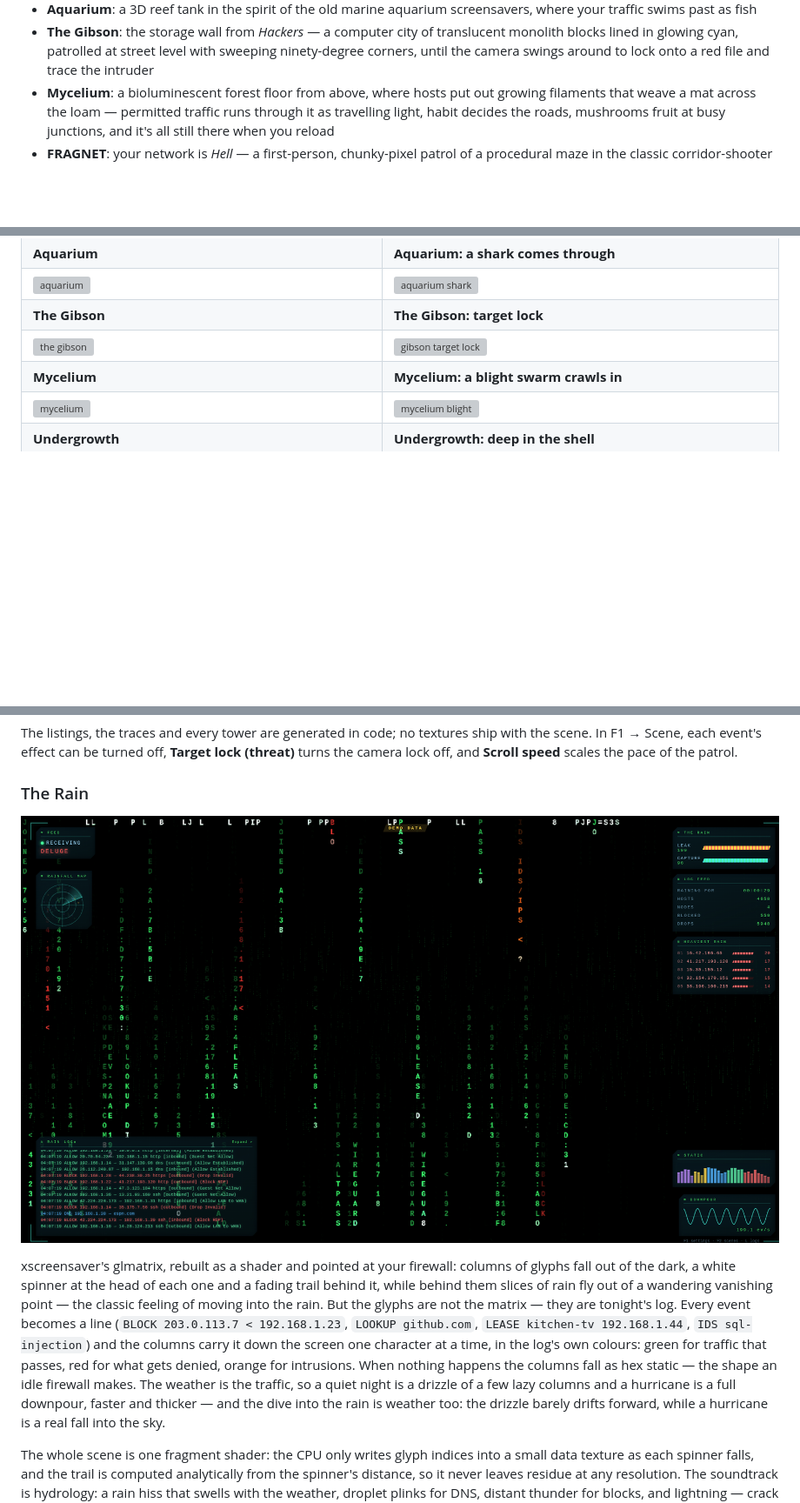
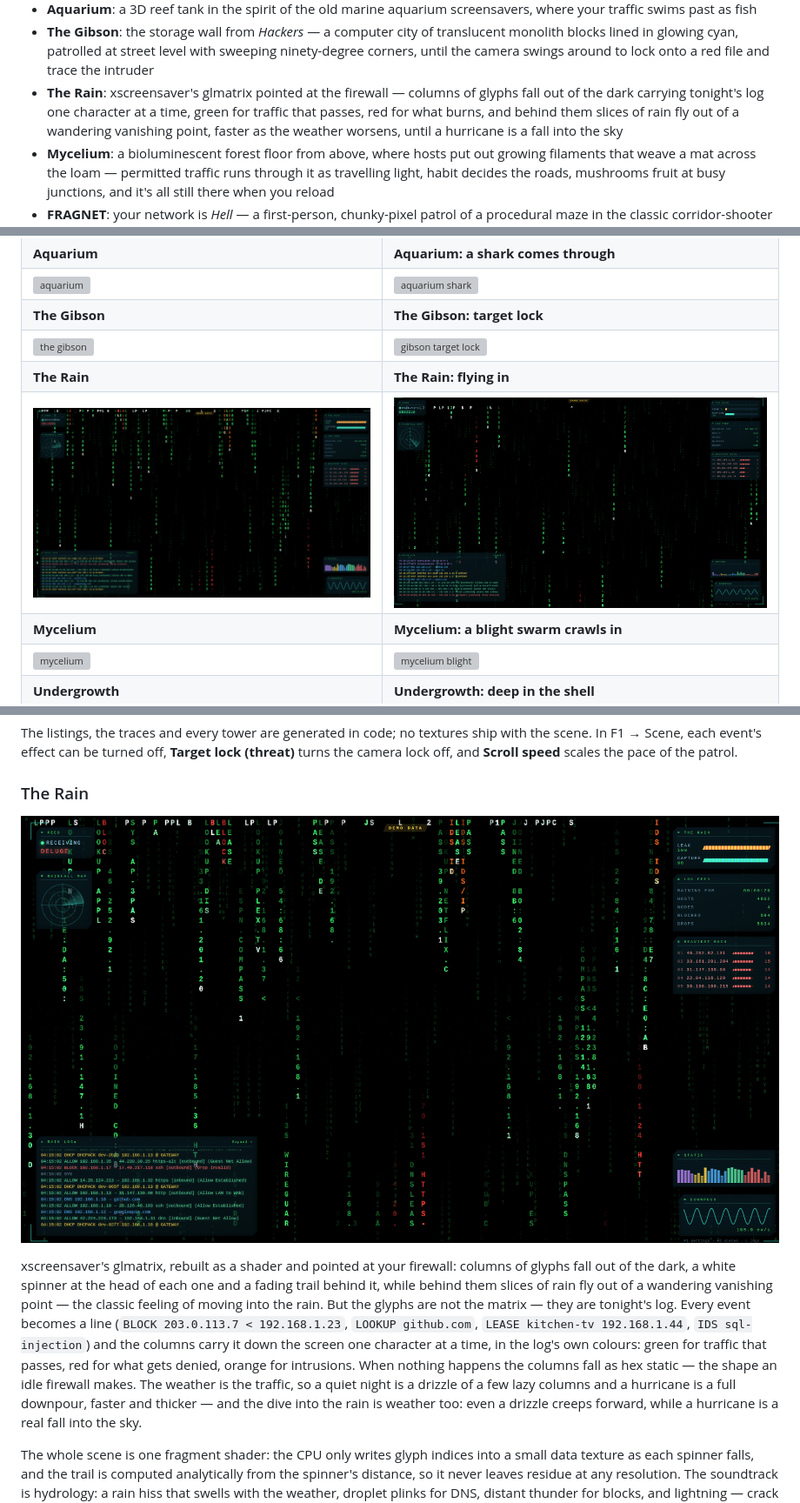
Before and after one commit to scratchhax/pewpew, a Markdown page: README.md, 3 parts joined by grey strips. Shown: that part at 87% size. Drawn GitHub-style; pictures changed too: docs/rain-fly.png (added), docs/rain.png; blank space fills up the shorter version; grey boxes are pictures that could not be loaded.

```diff
--- a/README.md
+++ b/README.md
@@ -21,6 +21,11 @@ your own traffic. Pick a scene per screen:
   translucent monolith blocks lined in glowing cyan, patrolled at street
   level with sweeping ninety-degree corners, until the camera swings around
   to lock onto a red file and trace the intruder
+- **The Rain**: xscreensaver's glmatrix pointed at the firewall — columns of
+  glyphs fall out of the dark carrying tonight's log one character at a
+  time, green for traffic that passes, red for what burns, and behind them
+  slices of rain fly out of a wandering vanishing point, faster as the
+  weather worsens, until a hurricane is a fall into the sky
 - **Mycelium**: a bioluminescent forest floor from above, where hosts put out
   growing filaments that weave a mat across the loam — permitted traffic runs
   through it as travelling light, habit decides the roads, mushrooms fruit at
@@ -57,6 +62,8 @@ and never touches the network itself.
 | ![aquarium](docs/aquarium.png) | ![aquarium shark](docs/aquarium-shark.png) |
 | **The Gibson** | **The Gibson: target lock** |
 | ![the gibson](docs/gibson.png) | ![gibson target lock](docs/gibson-lock.png) |
+| **The Rain** | **The Rain: flying in** |
+| ![the rain](docs/rain.png) | ![the rain flying in](docs/rain-fly.png) |
 | **Mycelium** | **Mycelium: a blight swarm crawls in** |
 | ![mycelium](docs/mycelium.png) | ![mycelium blight](docs/mycelium-blight.png) |
 | **Undergrowth** | **Undergrowth: deep in the shell** |
@@ -962,7 +970,7 @@ traffic that passes, red for what gets denied, orange for intrusions. When
 nothing happens the columns fall as hex static — the shape an idle firewall
 makes. The weather is the traffic, so a quiet night is a drizzle of a few
 lazy columns and a hurricane is a full downpour, faster and thicker — and the
-dive into the rain is weather too: the drizzle barely drifts forward, while a
+dive into the rain is weather too: even a drizzle creeps forward, while a
 hurricane is a real fall into the sky.
 
 The whole scene is one fragment shader: the CPU only writes glyph indices
```
Also changed, not shown: other parts of README.md (+1 -0 lines), 2 other files.
